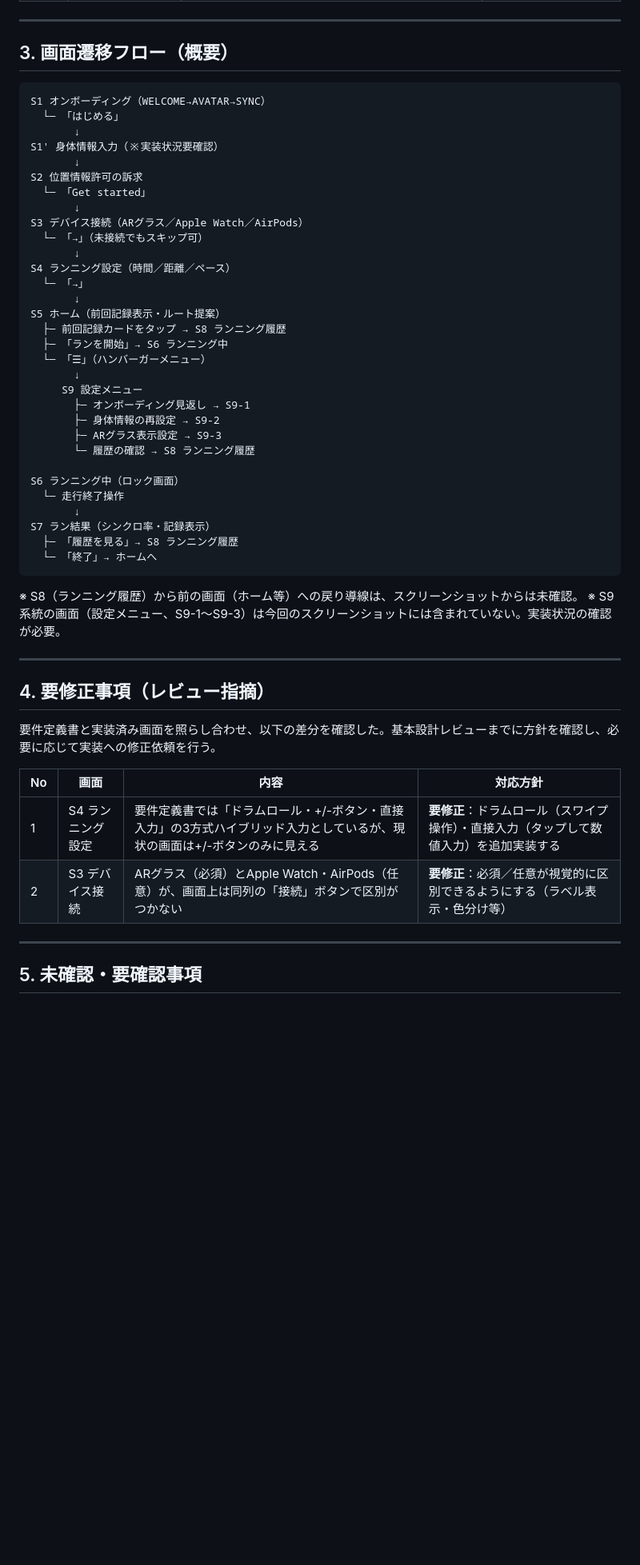
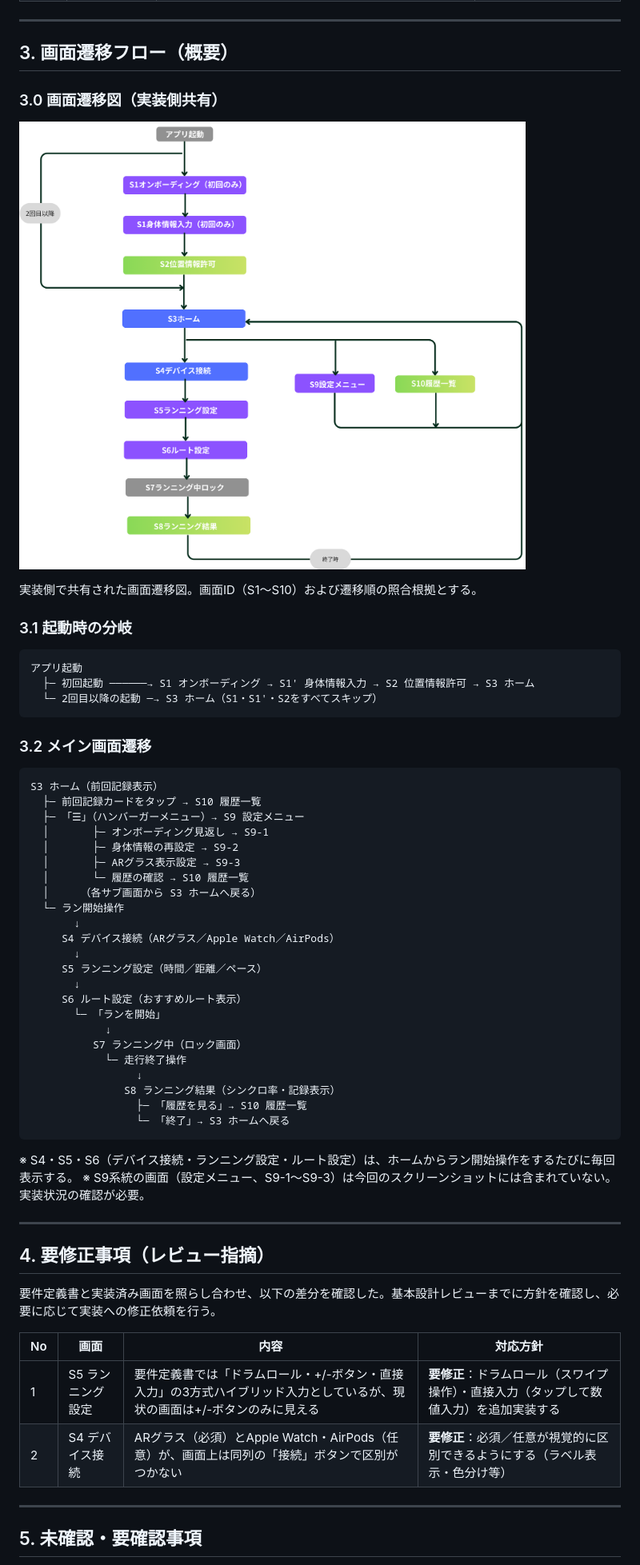
Before and after one commit to tomonori-ryo/ar-vision-docs, a Markdown page: 基本設計書_スマホアプリ.md, the part around one of its changes. Shown at 80% size. GitHub-like rendering; pictures changed too: assets/画面遷移図.png (added); blank space fills up the shorter version.

````diff
--- a/基本設計書_スマホアプリ.md
+++ b/基本設計書_スマホアプリ.md
@@ -35,41 +38,49 @@
 
 ## 3. 画面遷移フロー（概要）
 
+### 3.0 画面遷移図（実装側共有）
+
+![画面遷移図](assets/画面遷移図.png)
+
+実装側で共有された画面遷移図。画面ID（S1〜S10）および遷移順の照合根拠とする。
+
+### 3.1 起動時の分岐
+
 ```
-S1 オンボーディング（WELCOME→AVATAR→SYNC）
-  └─ 「はじめる」
-       ↓
-S1' 身体情報入力（※実装状況要確認）
-       ↓
-S2 位置情報許可の訴求
-  └─ 「Get started」
-       ↓
-S3 デバイス接続（ARグラス／Apple Watch／AirPods）
-  └─ 「→」（未接続でもスキップ可）
-       ↓
-S4 ランニング設定（時間／距離／ペース）
-  └─ 「→」
-       ↓
-S5 ホーム（前回記録表示・ルート提案）
-  ├─ 前回記録カードをタップ → S8 ランニング履歴
-  ├─ 「ランを開始」→ S6 ランニング中
-  └─ 「☰」（ハンバーガーメニュー）
-       ↓
-     S9 設定メニュー
-       ├─ オンボーディング見返し → S9-1
-       ├─ 身体情報の再設定 → S9-2
-       ├─ ARグラス表示設定 → S9-3
-       └─ 履歴の確認 → S8 ランニング履歴
-
-S6 ランニング中（ロック画面）
-  └─ 走行終了操作
-       ↓
-S7 ラン結果（シンクロ率・記録表示）
-  ├─ 「履歴を見る」→ S8 ランニング履歴
-  └─ 「終了」→ ホームへ
+アプリ起動
+  ├─ 初回起動 ──────→ S1 オンボーディング → S1' 身体情報入力 → S2 位置情報許可 → S3 ホーム
+  └─ 2回目以降の起動 ─→ S3 ホーム（S1・S1'・S2をすべてスキップ）
 ```
 
-※ S8（ランニング履歴）から前の画面（ホーム等）への戻り導線は、スクリーンショットからは未確認。
+### 3.2 メイン画面遷移
+
+```
+S3 ホーム（前回記録表示）
+  ├─ 前回記録カードをタップ → S10 履歴一覧
+  ├─ 「☰」（ハンバーガーメニュー）→ S9 設定メニュー
+  │       ├─ オンボーディング見返し → S9-1
+  │       ├─ 身体情報の再設定 → S9-2
+  │       ├─ ARグラス表示設定 → S9-3
+  │       └─ 履歴の確認 → S10 履歴一覧
+  │     （各サブ画面から S3 ホームへ戻る）
+  └─ ラン開始操作
+       ↓
+     S4 デバイス接続（ARグラス／Apple Watch／AirPods）
+       ↓
+     S5 ランニング設定（時間／距離／ペース）
+       ↓
+     S6 ルート設定（おすすめルート表示）
+       └─ 「ランを開始」
+            ↓
+          S7 ランニング中（ロック画面）
+            └─ 走行終了操作
+                 ↓
+               S8 ランニング結果（シンクロ率・記録表示）
+                 ├─ 「履歴を見る」→ S10 履歴一覧
+                 └─ 「終了」→ S3 ホームへ戻る
+```
+
+※ S4・S5・S6（デバイス接続・ランニング設定・ルート設定）は、ホームからラン開始操作をするたびに毎回表示する。
 ※ S9系統の画面（設定メニュー、S9-1〜S9-3）は今回のスクリーンショットには含まれていない。実装状況の確認が必要。
 
 ---
@@ -80,8 +91,8 @@ S7 ラン結果（シンクロ率・記録表示）
 
 | No | 画面 | 内容 | 対応方針 |
 |---|---|---|---|
-| 1 | S4 ランニング設定 | 要件定義書では「ドラムロール・+/-ボタン・直接入力」の3方式ハイブリッド入力としているが、現状の画面は+/-ボタンのみに見える | **要修正**：ドラムロール（スワイプ操作）・直接入力（タップして数値入力）を追加実装する |
-| 2 | S3 デバイス接続 | ARグラス（必須）とApple Watch・AirPods（任意）が、画面上は同列の「接続」ボタンで区別がつかない | **要修正**：必須／任意が視覚的に区別できるようにする（ラベル表示・色分け等） |
+| 1 | S5 ランニング設定 | 要件定義書では「ドラムロール・+/-ボタン・直接入力」の3方式ハイブリッド入力としているが、現状の画面は+/-ボタンのみに見える | **要修正**：ドラムロール（スワイプ操作）・直接入力（タップして数値入力）を追加実装する |
+| 2 | S4 デバイス接続 | ARグラス（必須）とApple Watch・AirPods（任意）が、画面上は同列の「接続」ボタンで区別がつかない | **要修正**：必須／任意が視覚的に区別できるようにする（ラベル表示・色分け等） |
 
 ---
 
````
Also changed, not shown: other parts of 基本設計書_スマホアプリ.md (+23 -16 lines), 要件定義書_スマホアプリ.md (+22 -10 lines), 1 other file.
